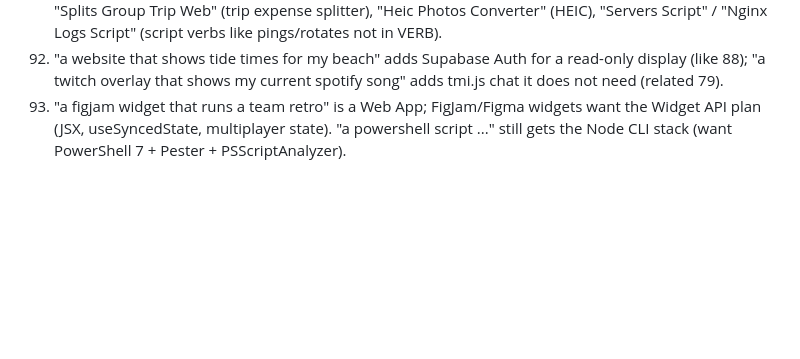
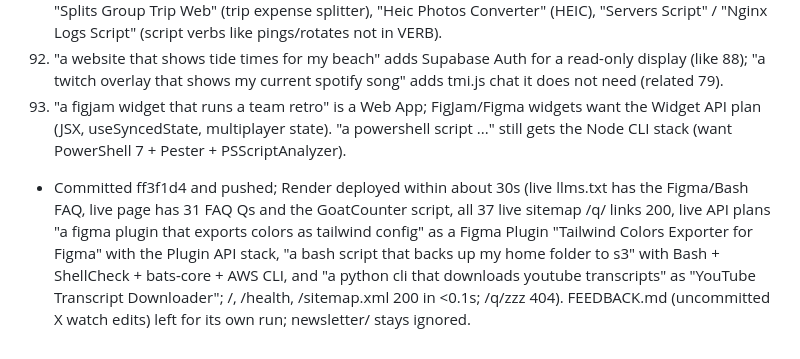
Before and after one commit to nyg65/queststarter, a Markdown page: OPS_LOG.md, the part around the change. Rendered like a GitHub page; blank space fills up the shorter version.

Commit message:
OPS_LOG: 2026-11-13 deploy verified

```diff
--- a/OPS_LOG.md
+++ b/OPS_LOG.md
@@ -652,3 +652,4 @@
 91. Weak names: "Godot Platformer" ("a godot platformer about a snail with a jetpack"), "Price Viewer" (price-per-ounce Chrome extension), "Slack Bot" (lunch orders; also gets the rate-limit ingestion boss), "Splits Group Trip Web" (trip expense splitter), "Heic Photos Converter" (HEIC), "Servers Script" / "Nginx Logs Script" (script verbs like pings/rotates not in VERB).
 92. "a website that shows tide times for my beach" adds Supabase Auth for a read-only display (like 88); "a twitch overlay that shows my current spotify song" adds tmi.js chat it does not need (related 79).
 93. "a figjam widget that runs a team retro" is a Web App; FigJam/Figma widgets want the Widget API plan (JSX, useSyncedState, multiplayer state). "a powershell script ..." still gets the Node CLI stack (want PowerShell 7 + Pester + PSScriptAnalyzer).
+- Committed ff3f1d4 and pushed; Render deployed within about 30s (live llms.txt has the Figma/Bash FAQ, live page has 31 FAQ Qs and the GoatCounter script, all 37 live sitemap /q/ links 200, live API plans "a figma plugin that exports colors as tailwind config" as a Figma Plugin "Tailwind Colors Exporter for Figma" with the Plugin API stack, "a bash script that backs up my home folder to s3" with Bash + ShellCheck + bats-core + AWS CLI, and "a python cli that downloads youtube transcripts" as "YouTube Transcript Downloader"; /, /health, /sitemap.xml 200 in <0.1s; /q/zzz 404). FEEDBACK.md (uncommitted X watch edits) left for its own run; newsletter/ stays ignored.
```
